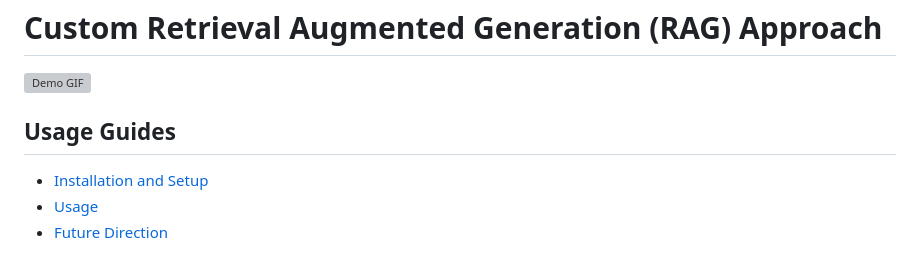
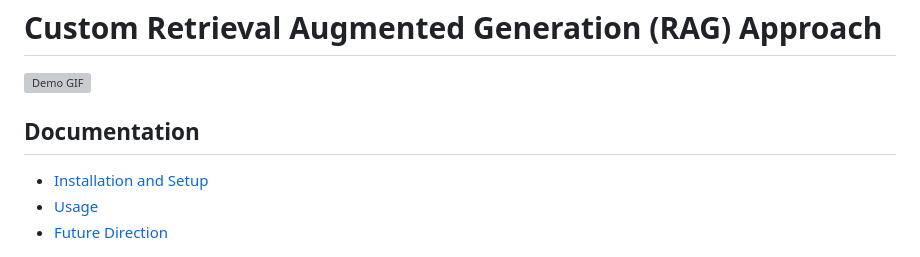
Before and after one commit to biocompute-objects/biocompute-object-llm, a Markdown page: rag/README.md, the part around the change. Drawn GitHub-style; grey boxes are pictures that could not be loaded.

Commit message:
format update

```diff
--- a/rag/README.md
+++ b/rag/README.md
@@ -2,7 +2,7 @@
 
 ![Demo GIF](./docs/imgs/demo.gif)
 
-## Usage Guides
+## Documentation
 
 - [Installation and Setup](./docs/installation.md)
 - [Usage](./docs/usage.md)
```
